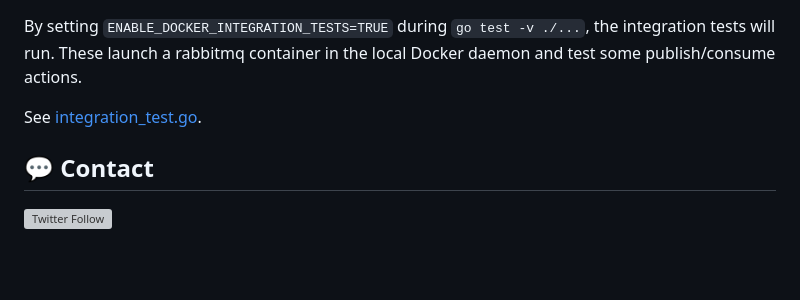
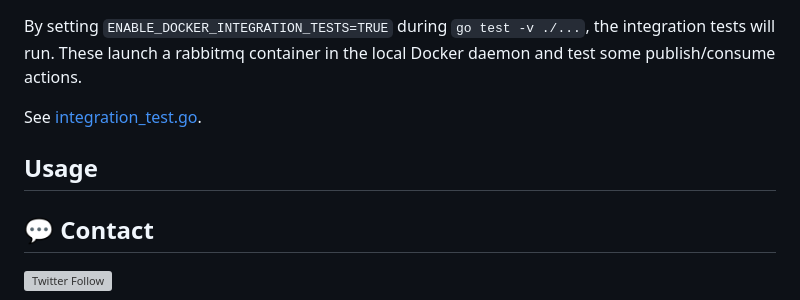
Before and after one commit to marton-peter/static-site-generator, a Markdown page: README.md, the part around the change. Drawn GitHub-style; blank space fills up the shorter version; grey boxes are pictures that could not be loaded.

```diff
--- a/README.md
+++ b/README.md
@@ -125,6 +125,8 @@ By setting `ENABLE_DOCKER_INTEGRATION_TESTS=TRUE` during `go test -v ./...`, the
 
 See [integration_test.go](integration_test.go).
 
+## Usage
+
 ## 💬 Contact
 
 [![Twitter Follow](https://img.shields.io/twitter/follow/wagslane.svg?label=Follow%20Wagslane&style=social)](https://twitter.com/intent/follow?screen_name=wagslane)
```
